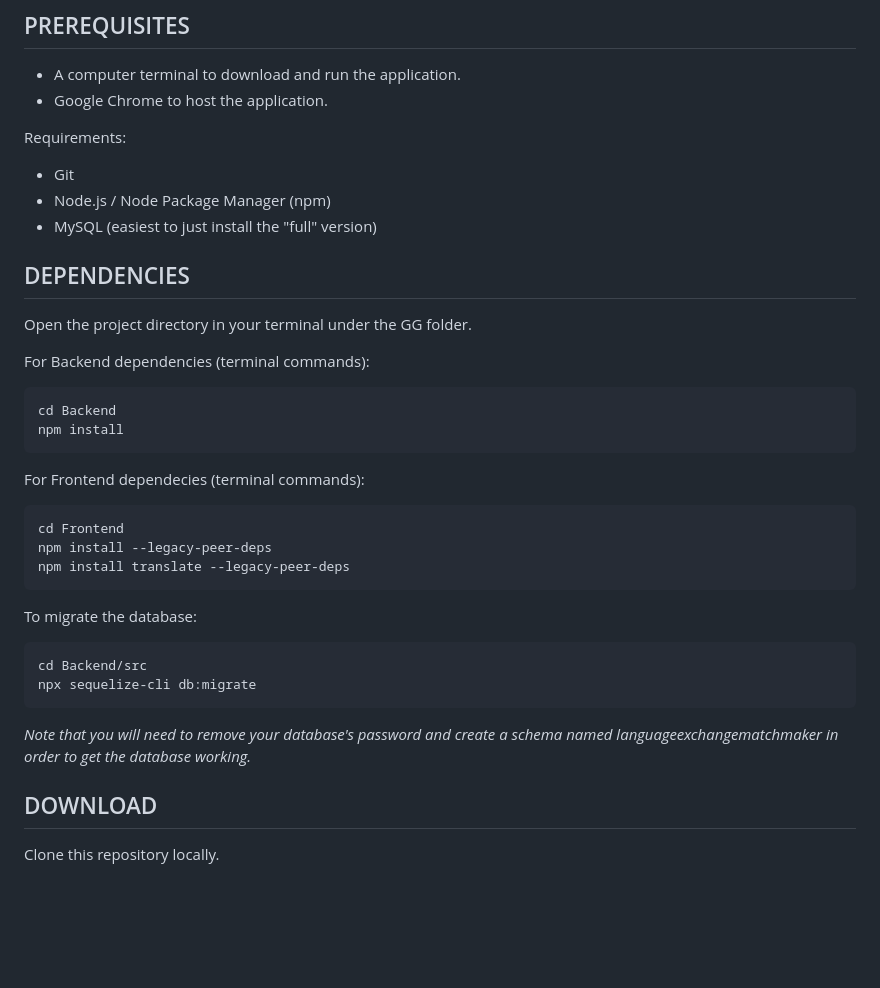
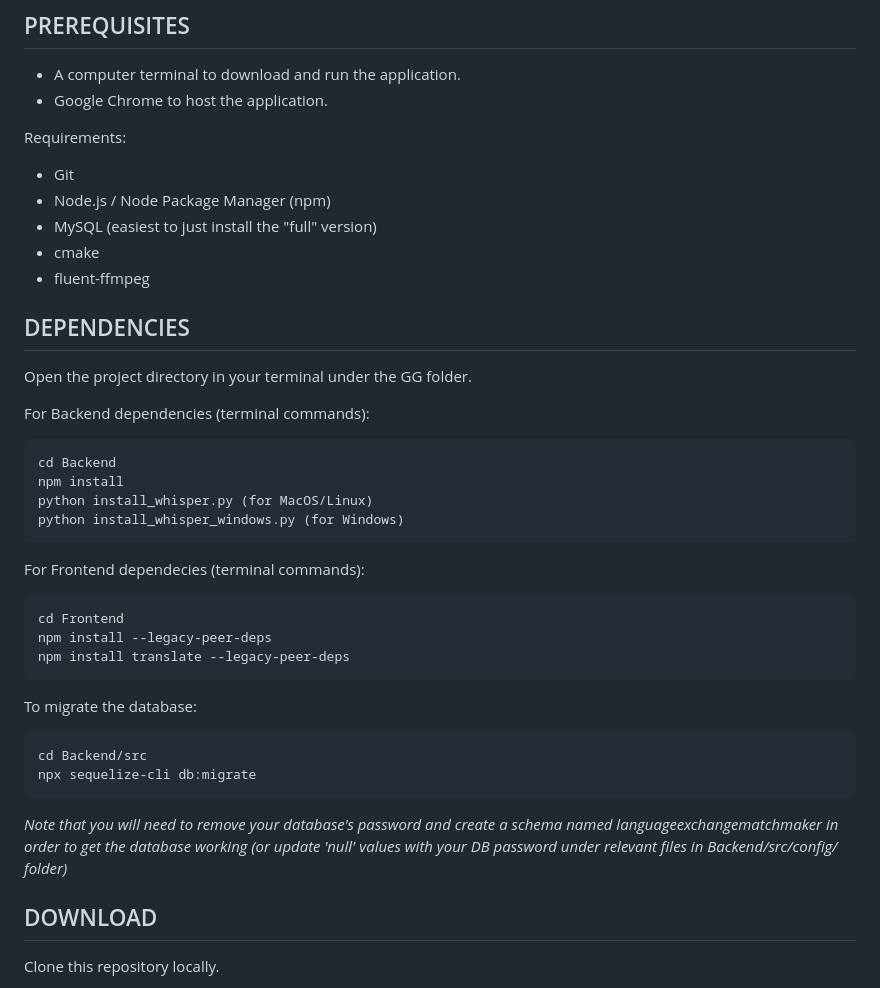
Before and after one commit to KhalidBargoti/DCA-5313_AI-Enhanced_Language_Exchange_Matchmaker, a Markdown page: README.md, the part around the change printed below. Drawn GitHub-style; blank space fills up the shorter version.

```diff
--- a/README.md
+++ b/README.md
@@ -51,6 +71,8 @@ Requirements:
 * Git
 * Node.js / Node Package Manager (npm)
 * MySQL (easiest to just install the "full" version)
+* cmake
+* fluent-ffmpeg
 
 ## DEPENDENCIES
 Open the project directory in your terminal under the GG folder.
@@ -59,6 +81,8 @@ For Backend dependencies (terminal commands):
 
     cd Backend
     npm install
+    python install_whisper.py (for MacOS/Linux)
+    python install_whisper_windows.py (for Windows)
 
 For Frontend dependecies (terminal commands):
 
@@ -70,7 +94,7 @@ To migrate the database:
 
     cd Backend/src
     npx sequelize-cli db:migrate
-*Note that you will need to remove your database's password and create a schema named languageexchangematchmaker in order to get the database working.*
+*Note that you will need to remove your database's password and create a schema named languageexchangematchmaker in order to get the database working (or update 'null' values with your DB password under relevant files in Backend/src/config/ folder)*
 
 ## DOWNLOAD
 Clone this repository locally.
```
Also changed, not shown: other parts of README.md (+23 -0 lines).
